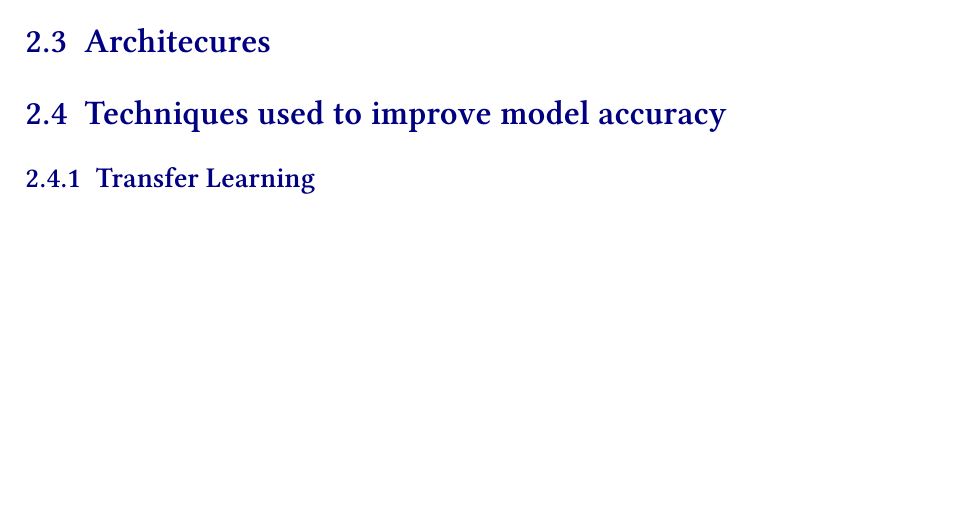
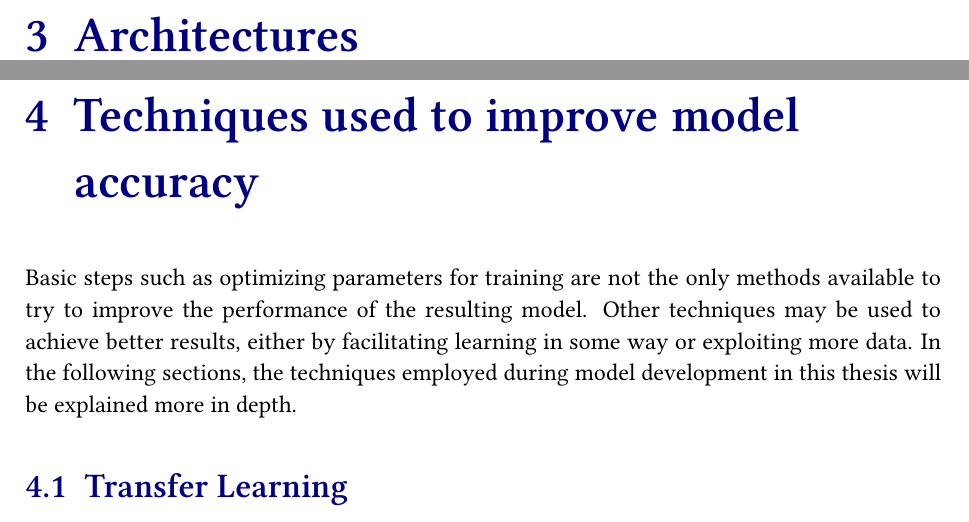
Before and after one commit to jan-clr/bachelor-thesis-paper, a LaTeX thesis (thesis.tex, which reads techniques/introduction.tex): part of page 7 of 11 before the commit and two parts of pages 8 and 9 of 13 after it, the two joined at a grey line, cut at the place of the change, the shorter picture padded with empty space. Compiled offline with pdfLaTeX.

Commit message:
chane: chapters

```diff
--- /dev/null
+++ b/techniques/introduction.tex
@@ -0,0 +1,3 @@
+Basic steps such as optimizing parameters for training are not the only methods available to try to improve the performance of the resulting model.
+Other techniques may be used to achieve better results, either by facilitating learning in some way or exploiting more data.
+In the following sections, the techniques employed during model development in this thesis will be explained more in depth.
--- a/thesis.tex
+++ b/thesis.tex
@@ -77,8 +77,8 @@
     \input{theory/compsci/image_segmentation/semanticseg.tex}
     \input{theory/compsci/training/training.tex}
 
-    \section{Architecures}
+    \chapter{Architectures}
     \label{sec:architectures}
 
-    \section{Techniques used to improve model accuracy}
+    \chapter{Techniques used to improve model accuracy}
     \label{sec:techniques}
```
Also changed, not shown: techniques/ssl/mean_teacher.tex (+1 -1 lines), techniques/transfer_learning/transfer_learning.tex (+1 -1 lines), thesis.tex (1 more changed lines).
